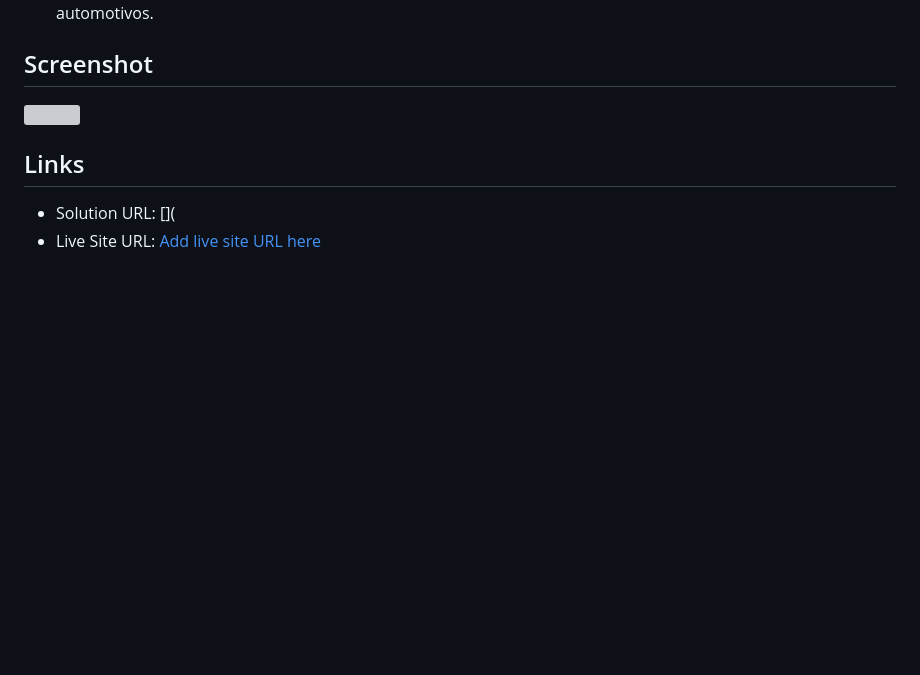
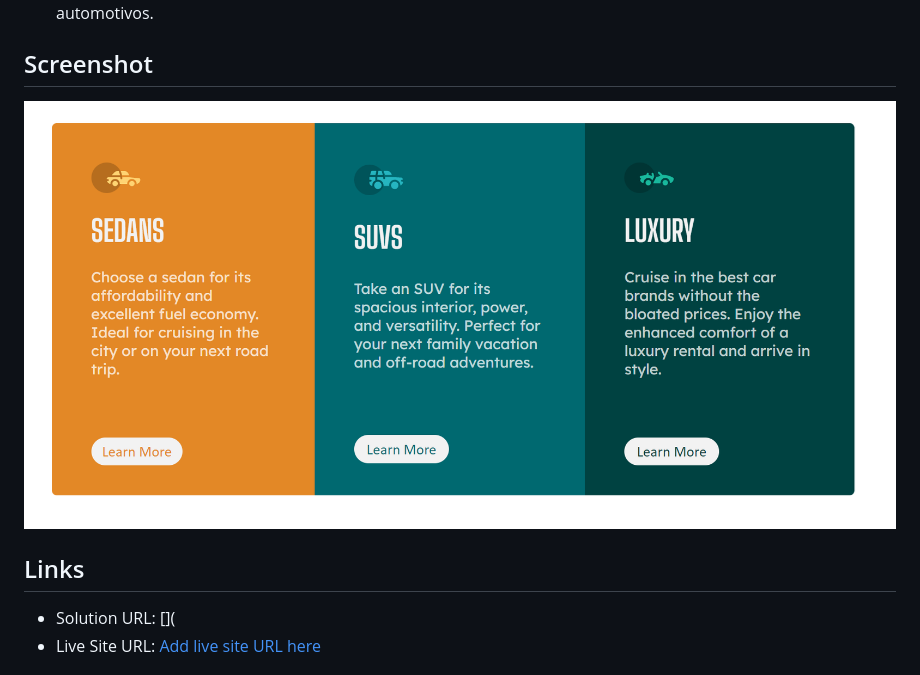
Before and after one commit to falcettijr/3-column-preview-card, a Markdown page: README.md, the part around the change. Drawn GitHub-style; pictures changed too: screenshot.png (added); blank space fills up the shorter version; grey boxes are pictures that could not be loaded.

```diff
--- a/README.md
+++ b/README.md
@@ -18,7 +18,7 @@ Essa é uma solução para o desafio "Front End Mentor" [QR code component chall
 
 ## Screenshot
 
-![]()
+![](/screenshot.png)
 
 ## Links
 
```
Also changed, not shown: 1 other file.
